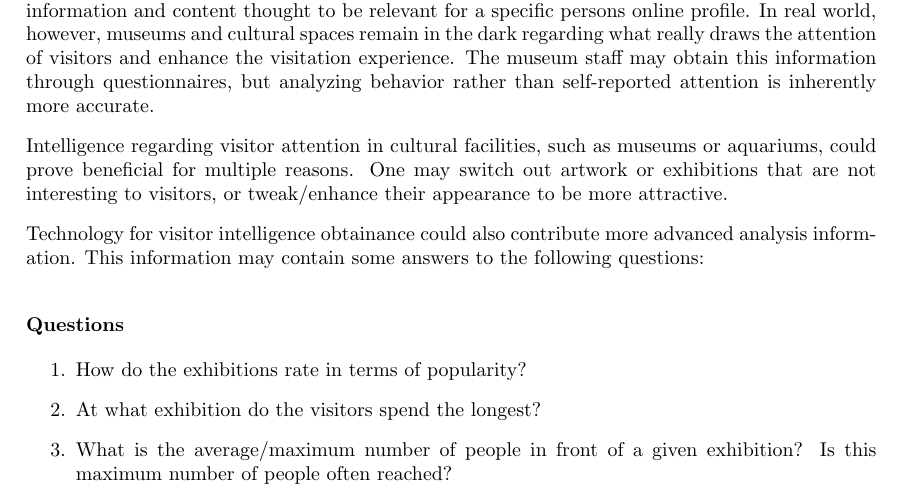
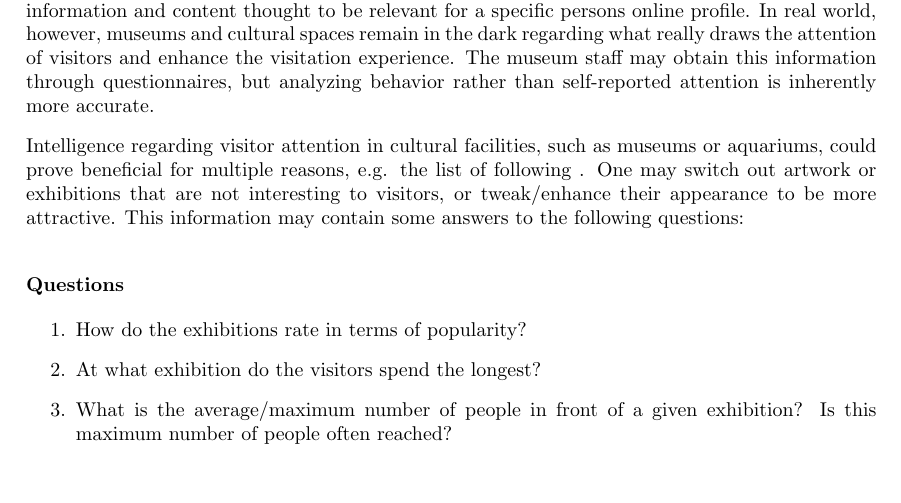
Before and after one commit to Hallvaeb/masterthesis, a LaTeX paper (main.tex, which reads Sections/10-introduction.tex): part of page 4 of 14, cut so that both start at the same text, the shorter picture padded with empty space. Compiled offline with pdfLaTeX.

Commit message:
modification: still not finished

```diff
--- a/Sections/10-introduction.tex
+++ b/Sections/10-introduction.tex
@@ -4,9 +4,7 @@
 \subsection{Background and Motivation}
 Attention data has been much exploited online for personalized advertising and displaying of information and content thought to be relevant for a specific persons online profile. In real world, however, museums and cultural spaces remain in the dark regarding what really draws the attention of visitors and enhance the visitation experience. The museum staff may obtain this information through questionnaires, but analyzing behavior rather than self-reported attention is inherently more accurate.
 
-Intelligence regarding visitor attention in cultural facilities, such as museums or aquariums, could prove beneficial for multiple reasons. One may switch out artwork or exhibitions that are not interesting to visitors, or tweak/enhance their appearance to be more attractive.
-
-Technology for visitor intelligence obtainance could also contribute more advanced analysis information. This information may contain some answers to the following questions:
+Intelligence regarding visitor attention in cultural facilities, such as museums or aquariums, could prove beneficial for multiple reasons, e.g. the list of following . One may switch out artwork or exhibitions that are not interesting to visitors, or tweak/enhance their appearance to be more attractive. This information may contain some answers to the following questions:
 \subsubsection*{Questions}
 \begin{enumerate}
     \item How do the exhibitions rate in terms of popularity?
```
